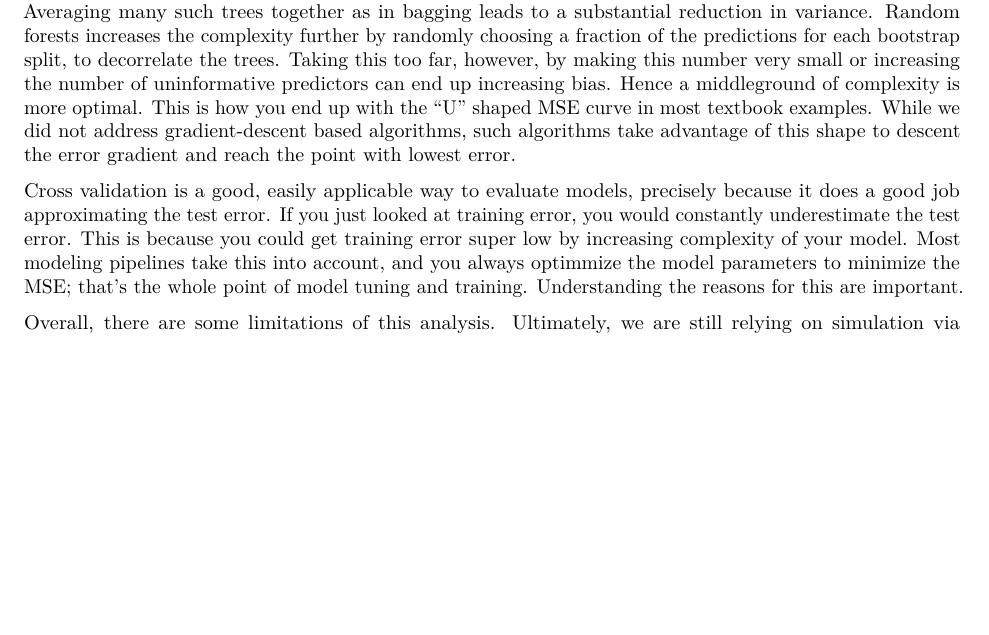
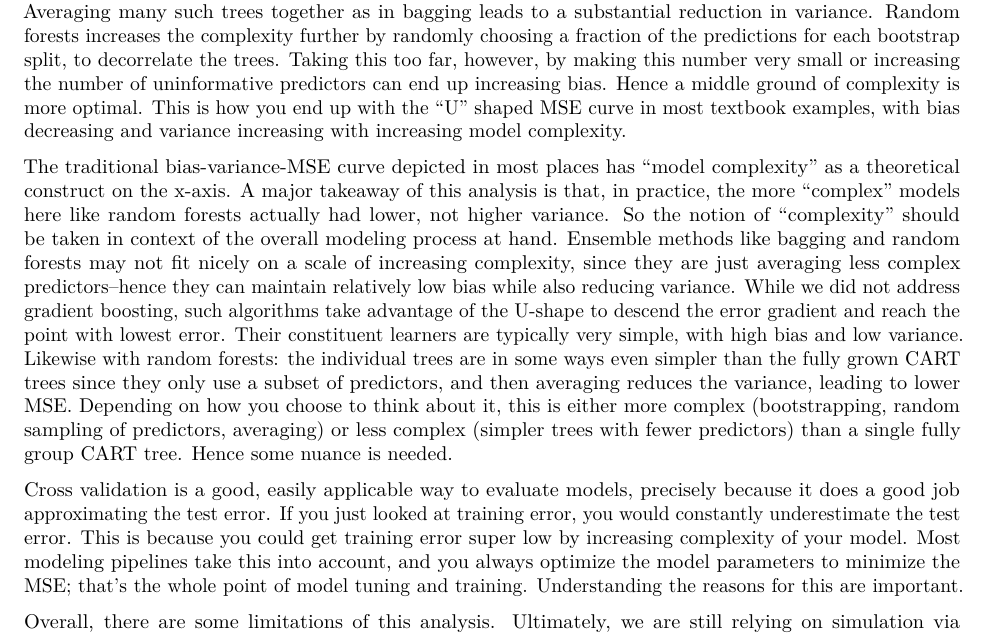
Before and after one commit to ravibrenner/p9120_final_project, an R Markdown document (p9120_final_project_writeup.Rmd): part of page 5 of 5 before the commit and part of page 5 of 6 after it, cut so that both start at the same text, the shorter picture padded with empty space. The pictures show the output file p9120_final_project_writeup.pdf that the author committed with the source.

Commit message:
adding a bit more explanation

```diff
--- a/p9120_final_project_writeup.Rmd
+++ b/p9120_final_project_writeup.Rmd
@@ -73,8 +73,10 @@ The out-of-bag MSE/Brier Score (for bagging and RF) and cross validation error (
 
 # Discussion
 
-Classification and regression trees are easy to understand, but their simplicity means they have high variance. Averaging many such trees together as in bagging leads to a substantial reduction in variance. Random forests increases the complexity further by randomly choosing a fraction of the predictions for each bootstrap split, to decorrelate the trees. Taking this too far, however, by making this number very small or increasing the number of uninformative predictors can end up increasing bias. Hence a middleground of complexity is more optimal. This is how you end up with the "U" shaped MSE curve in most textbook examples. While we did not address gradient-descent based algorithms, such algorithms take advantage of this shape to descent the error gradient and reach the point with lowest error.
+Classification and regression trees are easy to understand, but their simplicity means they have high variance. Averaging many such trees together as in bagging leads to a substantial reduction in variance. Random forests increases the complexity further by randomly choosing a fraction of the predictions for each bootstrap split, to decorrelate the trees. Taking this too far, however, by making this number very small or increasing the number of uninformative predictors can end up increasing bias. Hence a middle ground of complexity is more optimal. This is how you end up with the "U" shaped MSE curve in most textbook examples, with bias decreasing and variance increasing with increasing model complexity.
 
-Cross validation is a good, easily applicable way to evaluate models, precisely because it does a good job approximating the test error. If you just looked at training error, you would constantly underestimate the test error. This is because you could get training error super low by increasing complexity of your model. Most modeling pipelines take this into account, and you always optimmize the model parameters to minimize the MSE; that's the whole point of model tuning and training. Understanding the reasons for this are important.
+The traditional bias-variance-MSE curve depicted in most places has "model complexity" as a theoretical construct on the x-axis. A major takeaway of this analysis is that, in practice, the more "complex" models here like random forests actually had lower, not higher variance. So the notion of "complexity" should be taken in context of the overall modeling process at hand. Ensemble methods like bagging and random forests may not fit nicely on a scale of increasing complexity, since they are just averaging less complex predictors--hence they can maintain relatively low bias while also reducing variance. While we did not address gradient boosting, such algorithms take advantage of the U-shape to descend the error gradient and reach the point with lowest error. Their constituent learners are typically very simple, with high bias and low variance. Likewise with random forests: the individual trees are in some ways even simpler than the fully grown CART trees since they only use a subset of predictors, and then averaging reduces the variance, leading to lower MSE. Depending on how you choose to think about it, this is either more complex (bootstrapping, random sampling of predictors, averaging) or less complex (simpler trees with fewer predictors) than a single fully group CART tree. Hence some nuance is needed.
+
+Cross validation is a good, easily applicable way to evaluate models, precisely because it does a good job approximating the test error. If you just looked at training error, you would constantly underestimate the test error. This is because you could get training error super low by increasing complexity of your model. Most modeling pipelines take this into account, and you always optimize the model parameters to minimize the MSE; that's the whole point of model tuning and training. Understanding the reasons for this are important.
 
 Overall, there are some limitations of this analysis. Ultimately, we are still relying on simulation via bootstrapping. So even though we are trying to simulate the tradeoff using real datasets, there is an element of approximation. Additionally, this analysis was limited to relatively simple tree-based models. The ensemble methods used are mainly effective at reducing variance, but don't much impact bias. The traditional bias-variance tradeoff curve depicted in most textbooks, with variance increasing and bias decreasing with increasing model complexity was not exactly reproduced here, because the ensemble methods don't reduce bias much. Still, you can see nicely how the bias and variance decomposes with various tree based models, and the impact of bagging and random forests on reducing that variance. In conclusion, understanding the bias-variance tradeoff is crucial to the machine learning modeling process. Ensemble tree-based methods are some of the most popular tools for machine learning, hence understanding how they fit in to the bias-variance tradeoff is valuable for any statistician.
```
Also changed, not shown: p9120_final_project_writeup.pdf.
